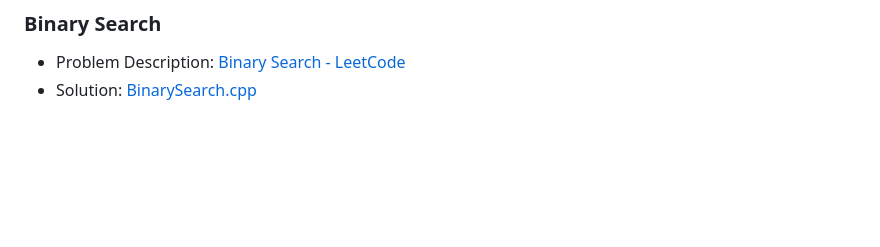
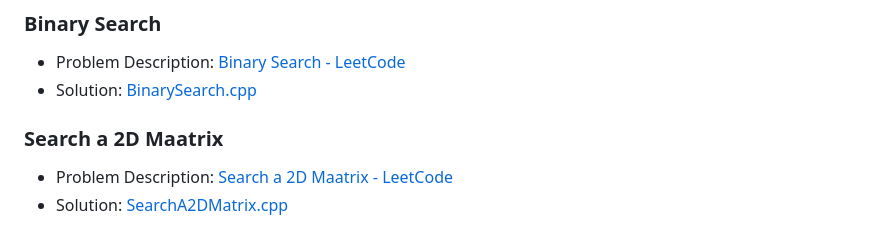
Before and after one commit to akamabhoi/neetCode, a Markdown page: README.md, the part around the change. Drawn GitHub-style; blank space fills up the shorter version.

```diff
--- a/README.md
+++ b/README.md
@@ -114,3 +114,8 @@
 
 - Problem Description: [Binary Search - LeetCode](https://leetcode.com/problems/binary-search/description/)
 - Solution: [BinarySearch.cpp](./Binary%20Search/BinarySearch.cpp)
+
+### Search a 2D Maatrix
+
+- Problem Description: [Search a 2D Maatrix - LeetCode](https://leetcode.com/problems/search-a-2d-matrix/description/)
+- Solution: [SearchA2DMatrix.cpp](./Binary%20Search/SearchA2DMatrix.cpp)
```
